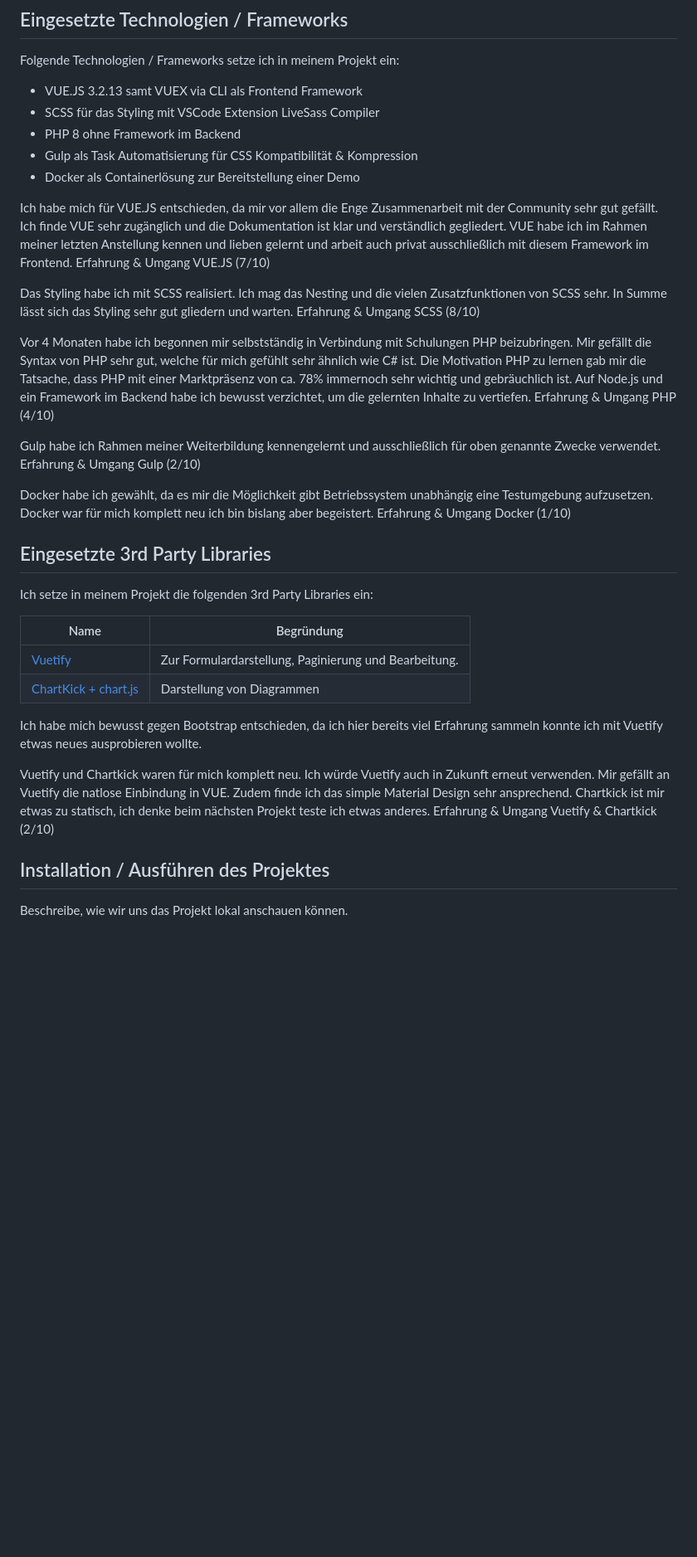
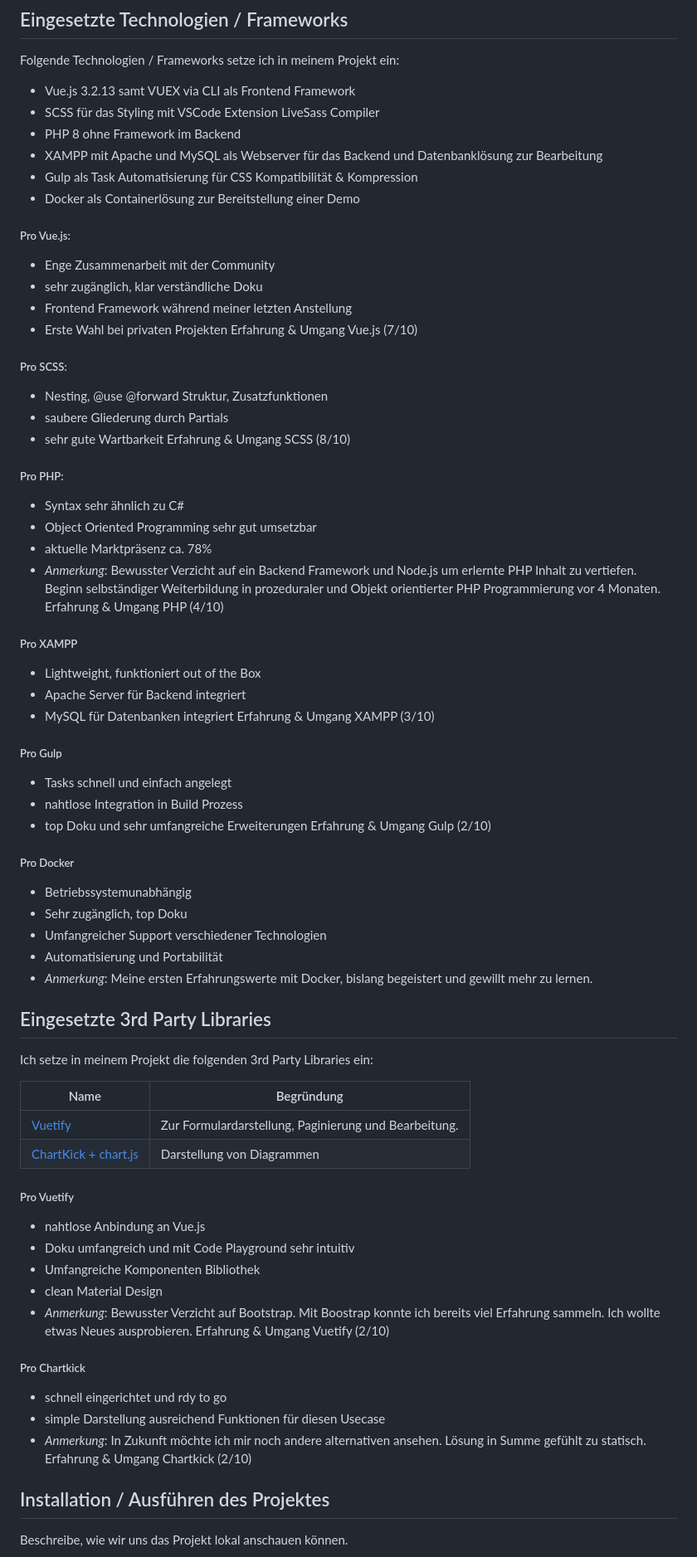
Before and after one commit to Schw4lbe/CSV-Processing, a Markdown page: Aufgabenergebnis.md, the part around the change. Shown at 83% size. Rendered like a GitHub page; blank space fills up the shorter version.

Commit message:
update summit docu

```diff
--- a/Aufgabenergebnis.md
+++ b/Aufgabenergebnis.md
@@ -4,26 +4,57 @@
 
 Folgende Technologien / Frameworks setze ich in meinem Projekt ein:
 
-- VUE.JS 3.2.13 samt VUEX via CLI als Frontend Framework
+- Vue.js 3.2.13 samt VUEX via CLI als Frontend Framework
 - SCSS für das Styling mit VSCode Extension LiveSass Compiler
 - PHP 8 ohne Framework im Backend
+- XAMPP mit Apache und MySQL als Webserver für das Backend und Datenbanklösung zur Bearbeitung
 - Gulp als Task Automatisierung für CSS Kompatibilität & Kompression
 - Docker als Containerlösung zur Bereitstellung einer Demo
 
-Ich habe mich für VUE.JS entschieden, da mir vor allem die Enge Zusammenarbeit mit der Community sehr gut gefällt. Ich finde VUE sehr zugänglich und die Dokumentation ist klar und verständlich gegliedert. VUE habe ich im Rahmen meiner letzten Anstellung kennen und lieben gelernt und arbeit auch privat ausschließlich mit diesem Framework im Frontend.
-Erfahrung & Umgang VUE.JS (7/10)
+##### Pro Vue.js:
 
-Das Styling habe ich mit SCSS realisiert. Ich mag das Nesting und die vielen Zusatzfunktionen von SCSS sehr. In Summe lässt sich das Styling sehr gut gliedern und warten.
-Erfahrung & Umgang SCSS (8/10)
+- Enge Zusammenarbeit mit der Community
+- sehr zugänglich, klar verständliche Doku
+- Frontend Framework während meiner letzten Anstellung
+- Erste Wahl bei privaten Projekten
+  Erfahrung & Umgang Vue.js (7/10)
 
-Vor 4 Monaten habe ich begonnen mir selbstständig in Verbindung mit Schulungen PHP beizubringen. Mir gefällt die Syntax von PHP sehr gut, welche für mich gefühlt sehr ähnlich wie C# ist. Die Motivation PHP zu lernen gab mir die Tatsache, dass PHP mit einer Marktpräsenz von ca. 78% immernoch sehr wichtig und gebräuchlich ist. Auf Node.js und ein Framework im Backend habe ich bewusst verzichtet, um die gelernten Inhalte zu vertiefen.
-Erfahrung & Umgang PHP (4/10)
+##### Pro SCSS:
 
-Gulp habe ich Rahmen meiner Weiterbildung kennengelernt und ausschließlich für oben genannte Zwecke verwendet.
-Erfahrung & Umgang Gulp (2/10)
+- Nesting, @use @forward Struktur, Zusatzfunktionen
+- saubere Gliederung durch Partials
+- sehr gute Wartbarkeit
+  Erfahrung & Umgang SCSS (8/10)
 
-Docker habe ich gewählt, da es mir die Möglichkeit gibt Betriebssystem unabhängig eine Testumgebung aufzusetzen. Docker war für mich komplett neu ich bin bislang aber begeistert.
-Erfahrung & Umgang Docker (1/10)
+##### Pro PHP:
+
+- Syntax sehr ähnlich zu C#
+- Object Oriented Programming sehr gut umsetzbar
+- aktuelle Marktpräsenz ca. 78%
+- _Anmerkung_: Bewusster Verzicht auf ein Backend Framework und Node.js um erlernte PHP Inhalt zu vertiefen. Beginn selbständiger Weiterbildung in prozeduraler und Objekt orientierter PHP Programmierung vor 4 Monaten.
+  Erfahrung & Umgang PHP (4/10)
+
+##### Pro XAMPP
+
+- Lightweight, funktioniert out of the Box
+- Apache Server für Backend integriert
+- MySQL für Datenbanken integriert
+  Erfahrung & Umgang XAMPP (3/10)
+
+##### Pro Gulp
+
+- Tasks schnell und einfach angelegt
+- nahtlose Integration in Build Prozess
+- top Doku und sehr umfangreiche Erweiterungen
+  Erfahrung & Umgang Gulp (2/10)
+
+##### Pro Docker
+
+- Betriebssystemunabhängig
+- Sehr zugänglich, top Doku
+- Umfangreicher Support verschiedener Technologien
+- Automatisierung und Portabilität
+- _Anmerkung_: Meine ersten Erfahrungswerte mit Docker, bislang begeistert und gewillt mehr zu lernen.
 
 ## Eingesetzte 3rd Party Libraries
 
@@ -34,10 +65,21 @@ Ich setze in meinem Projekt die folgenden 3rd Party Libraries ein:
 | [Vuetify](https://vuetifyjs.com/en/)              | Zur Formulardarstellung, Paginierung und Bearbeitung. |
 | [ChartKick + chart.js](https://chartkick.com/vue) | Darstellung von Diagrammen                            |
 
-Ich habe mich bewusst gegen Bootstrap entschieden, da ich hier bereits viel Erfahrung sammeln konnte ich mit Vuetify etwas neues ausprobieren wollte.
+##### Pro Vuetify
 
-Vuetify und Chartkick waren für mich komplett neu. Ich würde Vuetify auch in Zukunft erneut verwenden. Mir gefällt an Vuetify die natlose Einbindung in VUE. Zudem finde ich das simple Material Design sehr ansprechend. Chartkick ist mir etwas zu statisch, ich denke beim nächsten Projekt teste ich etwas anderes.
-Erfahrung & Umgang Vuetify & Chartkick (2/10)
+- nahtlose Anbindung an Vue.js
+- Doku umfangreich und mit Code Playground sehr intuitiv
+- Umfangreiche Komponenten Bibliothek
+- clean Material Design
+- _Anmerkung_: Bewusster Verzicht auf Bootstrap. Mit Boostrap konnte ich bereits viel Erfahrung sammeln. Ich wollte etwas Neues ausprobieren.
+  Erfahrung & Umgang Vuetify (2/10)
+
+##### Pro Chartkick
+
+- schnell eingerichtet und rdy to go
+- simple Darstellung ausreichend Funktionen für diesen Usecase
+- _Anmerkung_: In Zukunft möchte ich mir noch andere alternativen ansehen. Lösung in Summe gefühlt zu statisch.
+  Erfahrung & Umgang Chartkick (2/10)
 
 ## Installation / Ausführen des Projektes
 
```
